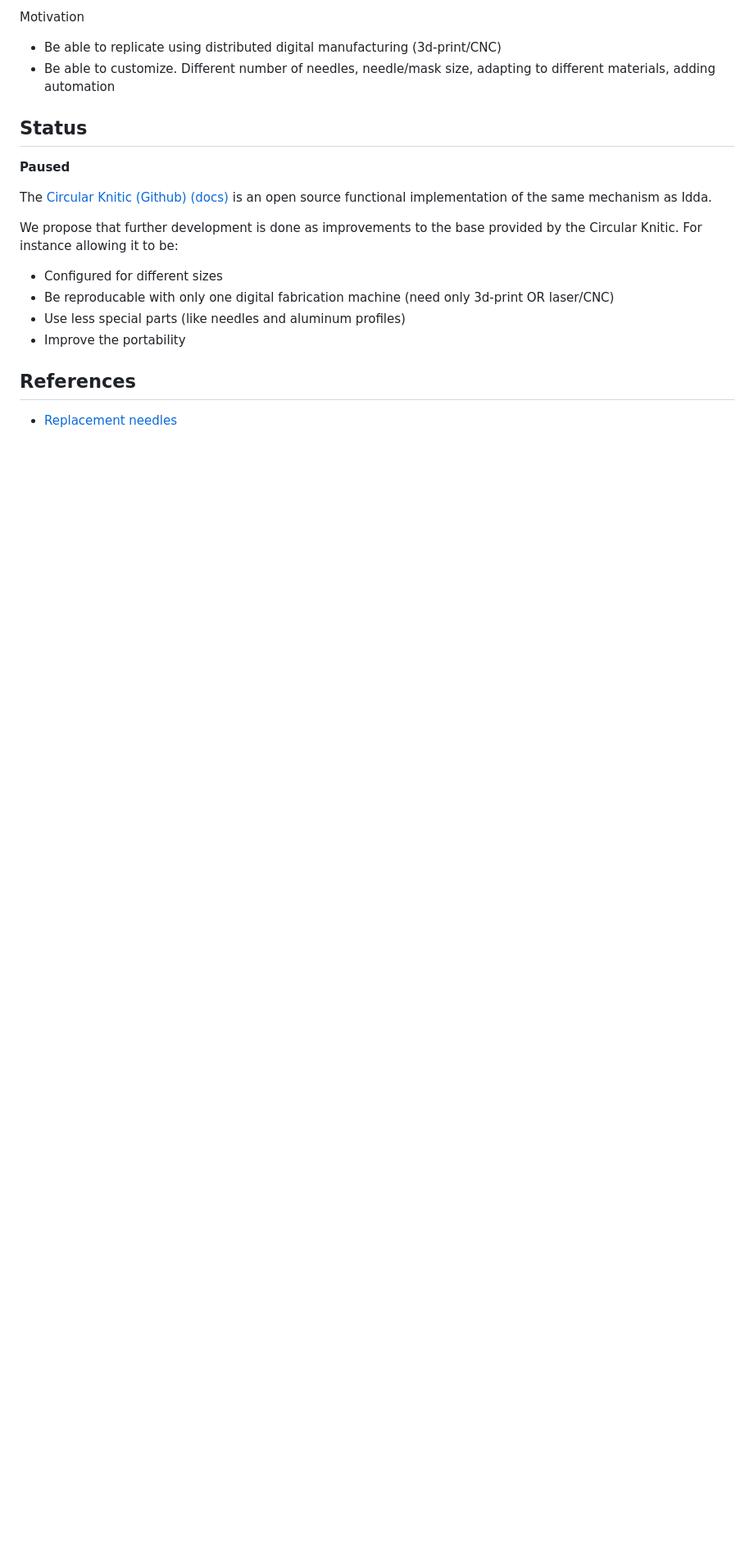
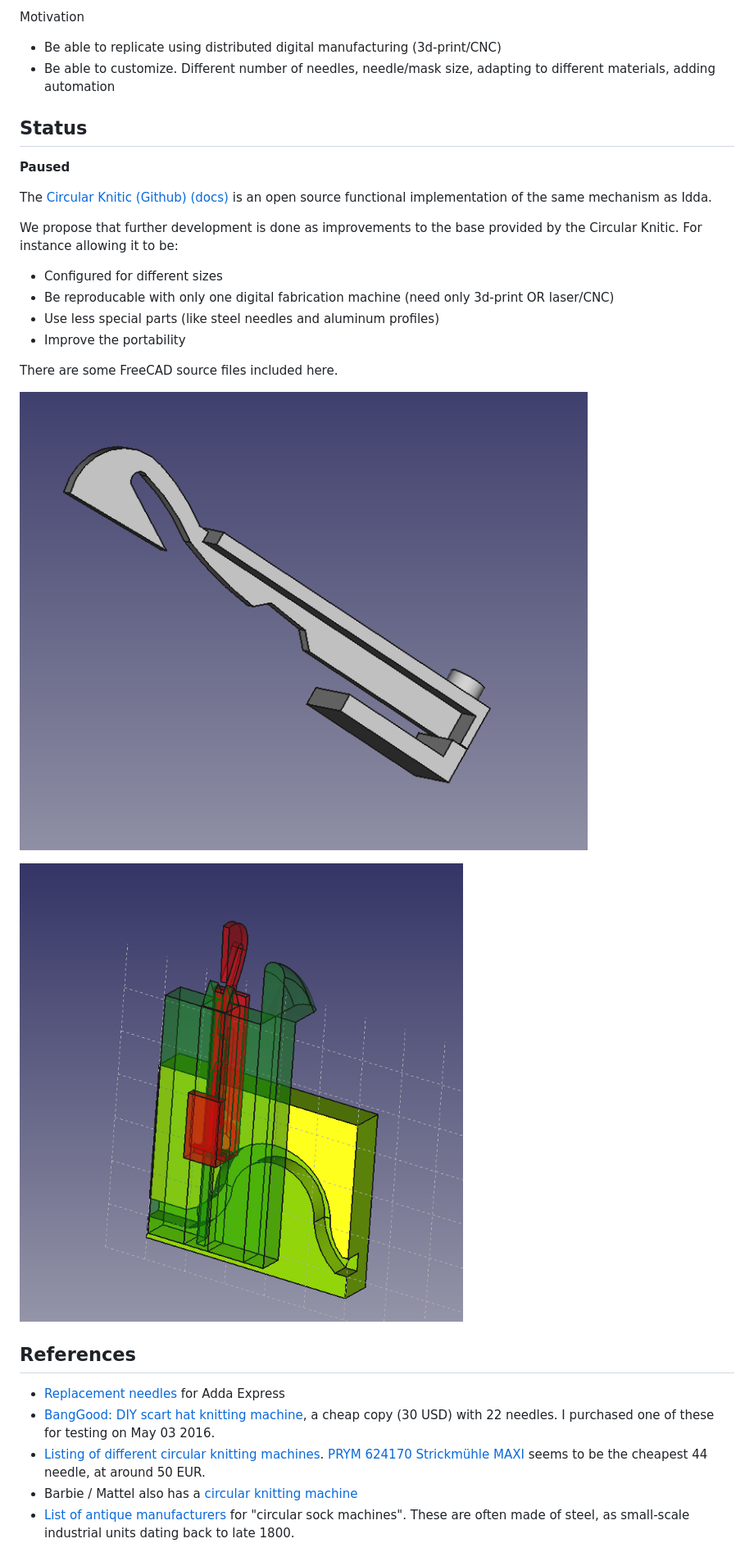
Before and after one commit to jonnor/projects, a Markdown page: idda-knitting-machine/README.md, the part around the change printed below. Shown: that part at 82% size. GitHub-like rendering; pictures changed too: idda-knitting-machine/doc/needle-prototype.png (added), idda-knitting-machine/doc/track-prototype.png (added); blank space fills up the shorter version.

Commit message:
idda-knitting-machine: More reference and some pictures

```diff
--- a/idda-knitting-machine/README.md
+++ b/idda-knitting-machine/README.md
@@ -31,11 +31,24 @@ For instance allowing it to be:
 
 * Configured for different sizes
 * Be reproducable with only one digital fabrication machine (need only 3d-print OR laser/CNC)
-* Use less special parts (like needles and aluminum profiles)
+* Use less special parts (like steel needles and aluminum profiles)
 * Improve the portability
+
+There are some FreeCAD source files included here.
+
+![Needle prototype model](./doc/needle-prototype.png)
+
+![Track prototype model](./doc/track-prototype.png)
 
 
 References
 ----------
 
-* [Replacement needles](http://www.amazon.com/Express-Knitting-Machine-Replacement-Needles/dp/B004T2MHVA)
+* [Replacement needles](http://www.amazon.com/Express-Knitting-Machine-Replacement-Needles/dp/B004T2MHVA) for Adda Express
+* [BangGood: DIY scart hat knitting machine](http://www.banggood.com/Creative-DIY-Scarf-Hat-Quick-Knitting-Machine-Handheld-Handwork-Weaving-Tool-for-Adult-Child-p-1030934.html),
+a cheap copy (30 USD) with 22 needles. I purchased one of these for testing on May 03 2016.
+* [Listing of different circular knitting machines](http://www.kobakant.at/DIY/?p=1144).
+[PRYM 624170 Strickmühle MAXI](http://www.amazon.de/PRYM-624170-Strickm%C3%BChle-MAXI/dp/B000VKFJ32/ref=sr_1_4?ie=UTF8&s=garden&qid=1245759008&sr=8-4) seems to be the cheapest 44 needle, at around 50 EUR.
+* Barbie / Mattel also has a [circular knitting machine](https://www.flickr.com/photos/plusea/3675240262)
+* [List of antique manufacturers](cskms.org/where-to-find-a-csm/) for "circular sock machines".
+These are often made of steel, as small-scale industrial units dating back to late 1800.
```
Also changed, not shown: other parts of idda-knitting-machine/README.md (+1 -1 lines).
